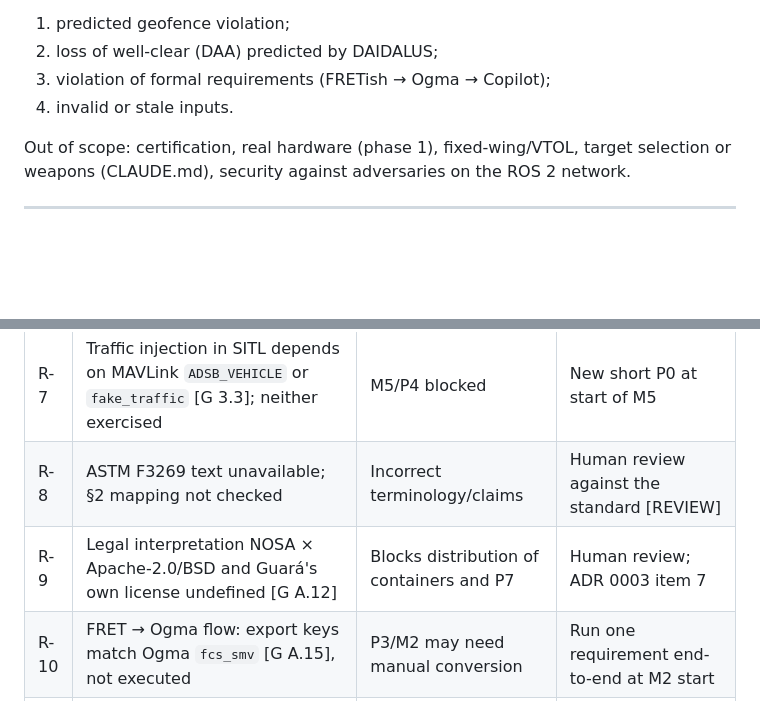
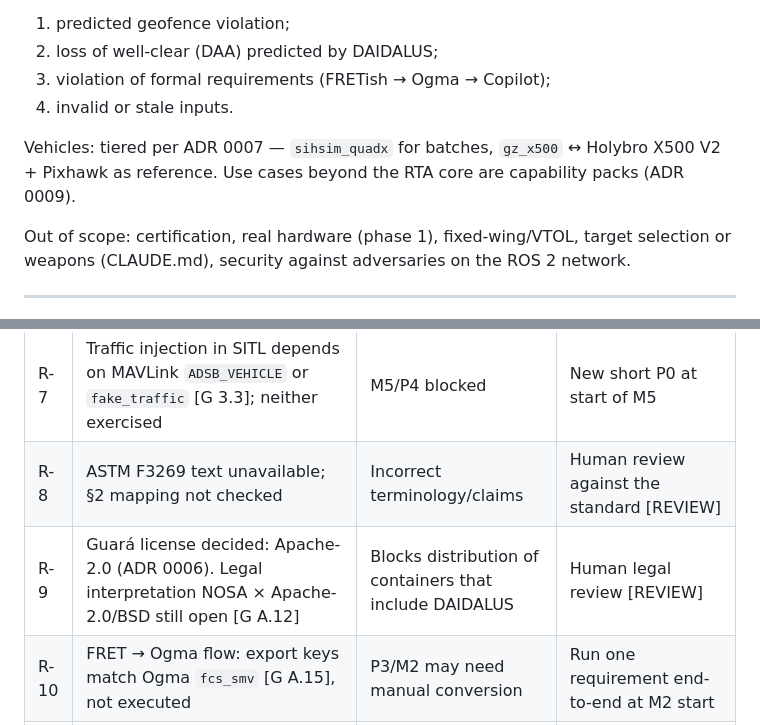
Before and after one commit to aton-of-data/guara-llm-embodied-flight, a Markdown page: docs/SPEC.md, 2 parts joined by grey strips. GitHub-like rendering; blank space fills up the shorter version.

Commit message:
docs(spec): reference airframe tiers and license decision

```diff
--- a/docs/SPEC.md
+++ b/docs/SPEC.md
@@ -27,6 +27,9 @@ function (CF) commands the vehicle; an arbiter switches to PX4 internal modes
 2. loss of well-clear (DAA) predicted by DAIDALUS;
 3. violation of formal requirements (FRETish → Ogma → Copilot);
 4. invalid or stale inputs.
+
+Vehicles: tiered per ADR 0007 — `sihsim_quadx` for batches, `gz_x500` ↔ Holybro X500 V2 + Pixhawk
+as reference. Use cases beyond the RTA core are capability packs (ADR 0009).
 
 Out of scope: certification, real hardware (phase 1), fixed-wing/VTOL, target
 selection or weapons (CLAUDE.md), security against adversaries on the ROS 2 network.
@@ -330,7 +333,7 @@ Scripts and scenarios cited are deliverables of the indicated milestones; they d
 | R-6 | RF=Hold does not resolve conflict with a converging intruder (§7 item 2) | Weak DAA result / overclaiming | State in the paper; evaluate escalation in M6 |
 | R-7 | Traffic injection in SITL depends on MAVLink `ADSB_VEHICLE` or `fake_traffic` [G 3.3]; neither exercised | M5/P4 blocked | New short P0 at start of M5 |
 | R-8 | ASTM F3269 text unavailable; §2 mapping not checked | Incorrect terminology/claims | Human review against the standard [REVIEW] |
-| R-9 | Legal interpretation NOSA × Apache-2.0/BSD and Guará's own license undefined [G A.12] | Blocks distribution of containers and P7 | Human review; ADR 0003 item 7 |
+| R-9 | Guará license decided: Apache-2.0 (ADR 0006). Legal interpretation NOSA × Apache-2.0/BSD still open [G A.12] | Blocks distribution of containers that include DAIDALUS | Human legal review [REVIEW] |
 | R-10 | FRET → Ogma flow: export keys match Ogma `fcs_smv` [G A.15], not executed | P3/M2 may need manual conversion | Run one requirement end-to-end at M2 start |
 | R-11 | Environment (updated 2026-09-11): Docker daemon running, 54 GB free, arm64 host; no Haskell/LLVM ≤ 16/z3 toolchain | CopilotVerifier (RQ4) blocked; SITL image must build on arm64 | Install toolchain in container before RQ4 |
 | R-12 | All parameters in §3.2 and stages in §4.1 are [HYPOTHESIS] | No publishable number until M7 | AC-18, AC-22 |
```
